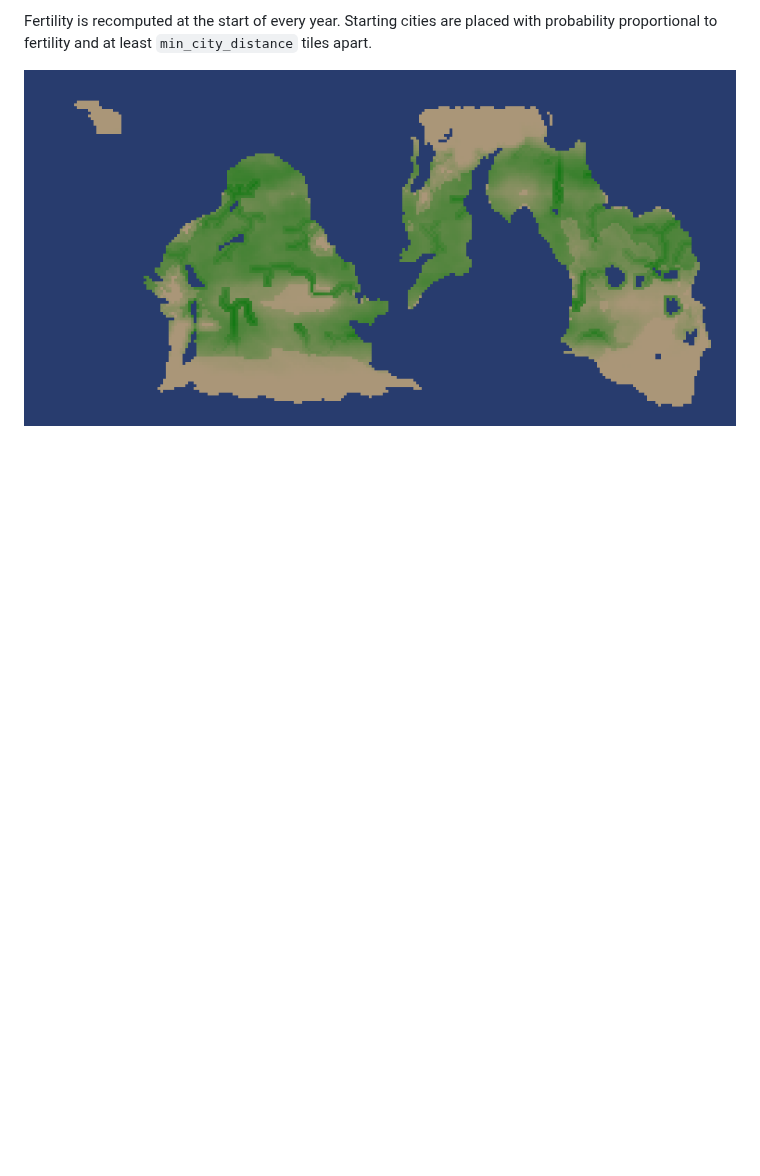
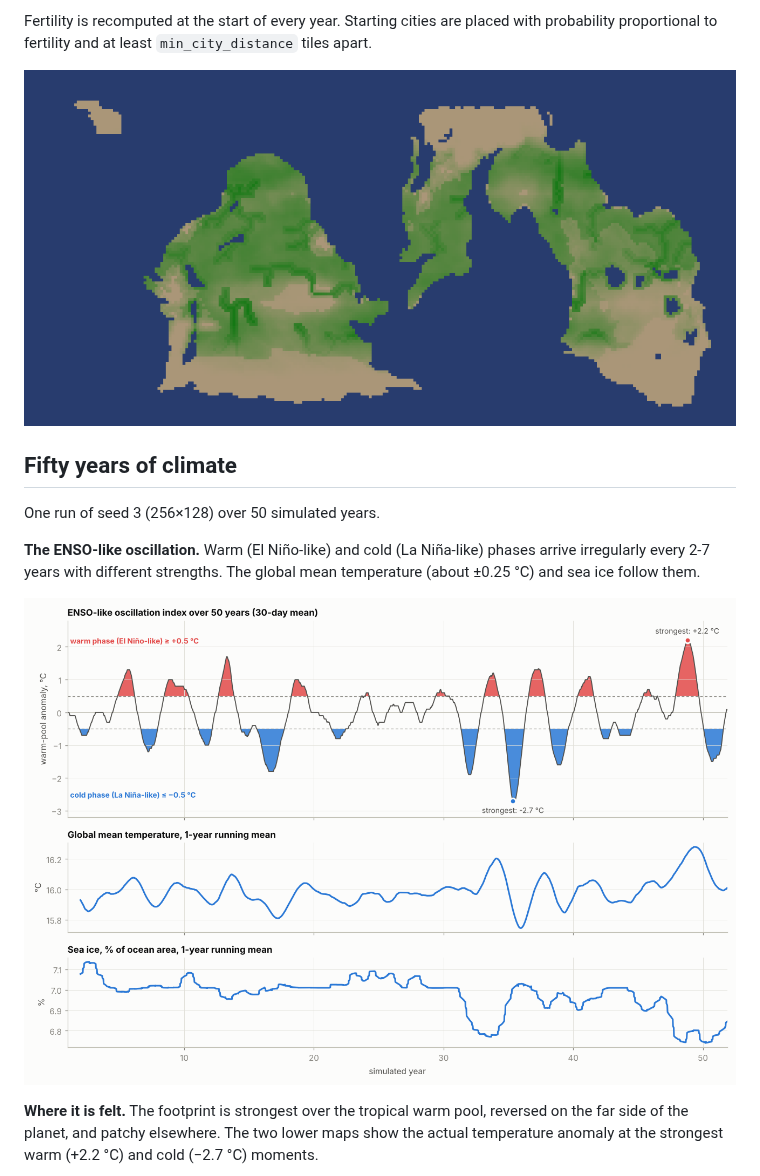
Before and after one commit to alininium/claude-playground, a Markdown page: README.md, the part around one of its changes. Rendered like a GitHub page; pictures changed too: docs/figures/1-enso-index.png (added); blank space fills up the shorter version.

```diff
--- a/README.md
+++ b/README.md
@@ -166,3 +170,18 @@ placed with probability proportional to fertility and at least
 
 ![Fertility, seed 3](docs/example-fertility.png)
 
+## Fifty years of climate
+
+One run of seed 3 (256×128) over 50 simulated years.
+
+**The ENSO-like oscillation.** Warm (El Niño-like) and cold (La Niña-like)
+phases arrive irregularly every 2-7 years with different strengths. The
+global mean temperature (about ±0.25 °C) and sea ice follow them.
+
+![Oscillation index, global mean temperature and sea ice over 50 years](docs/figures/1-enso-index.png)
+
+**Where it is felt.** The footprint is strongest over the tropical warm pool,
+reversed on the far side of the planet, and patchy elsewhere. The two lower
+maps show the actual temperature anomaly at the strongest warm (+2.2 °C) and
+cold (−2.7 °C) moments.
+
```
Also changed, not shown: other parts of README.md (+29 -0 lines), docs/MODEL.md (added, +159 -0 lines), docs/figures/2-enso-maps.png (added), docs/figures/3-fifty-years-ice.png (added), docs/figures/4-fifty-years-trends.png (added), 2 other files.
